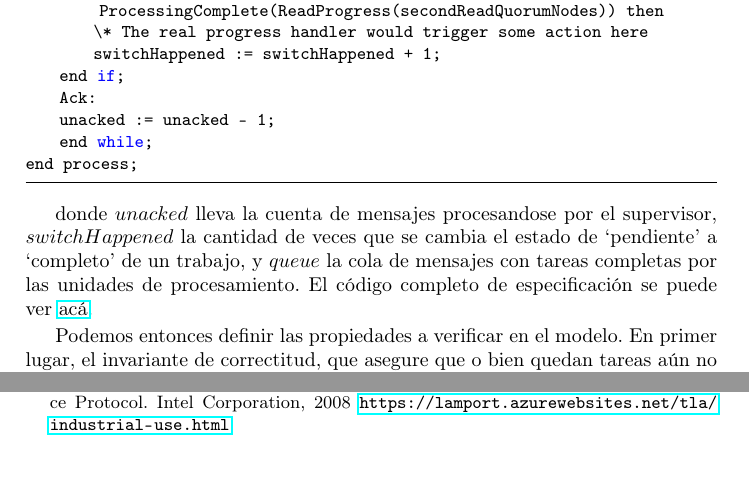
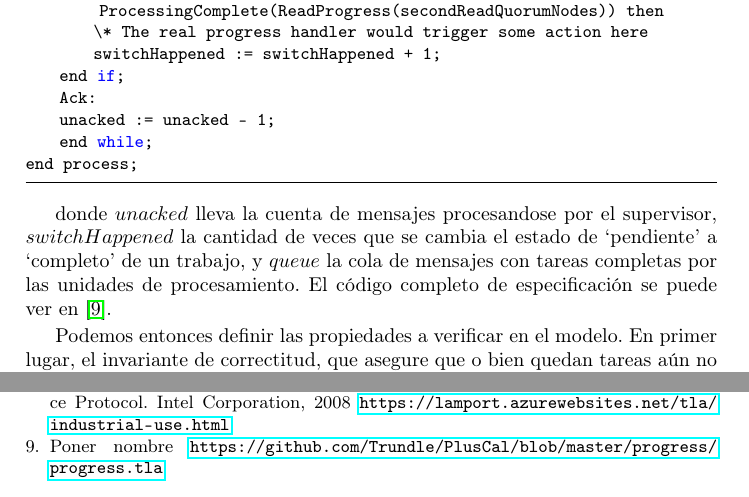
Before and after one commit to annaaimeri/informe-tla, a LaTeX thesis (informe.tex): two parts of pages 7 and 9 of 9, joined at a grey line, cut so that both start at the same text, the shorter picture padded with empty space. Compiled offline with pdfLaTeX.

Commit message:
Cambio de nombre por correcto, agregado de cita en algunos casos de estudio

```diff
--- a/informe.tex
+++ b/informe.tex
@@ -151,6 +151,8 @@ begin P0:
 end process;
 \end{lstlisting}
 
-donde $unacked$ lleva la cuenta de mensajes procesandose por el supervisor, $switchHappened$ la cantidad de veces que se cambia el estado de ‘pendiente’ a ‘completo’ de un trabajo, y $queue$ la cola de mensajes con tareas completas por las unidades de procesamiento. El código completo de especificación se puede ver \href{https://github.com/Trundle/PlusCal/blob/master/progress/progress.tla}{acá}.
+donde $unacked$ lleva la cuenta de mensajes procesandose por el supervisor, $switchHappened$ la cantidad de veces que se cambia el estado de ‘pendiente’ a ‘completo’ de un trabajo, y $queue$ la cola de mensajes con tareas completas por las unidades de procesamiento. El código completo de especificación se puede ver en
+\cite{caso_de_estudio}.
+% ToDo cambiar el nombre de esa cita en la bibliografia
 
 Podemos entonces definir las propiedades a verificar en el modelo. En primer lugar, el invariante de correctitud, que asegure que o bien quedan tareas aún no procesadas como completas (cola no vacía), o bien el manejador está procesando un mensaje de status (\(unacked > 0\)), o bien ya se ha completado el trabajo y se puede visualizar en el supervisor (\(switchHappened > 0\)). Definimos además, la propiedad de progreso esperada, que denote que el supervisor cambia de estado eventualmente.
@@ -160,7 +161,6 @@ Podemos entonces definir las propiedades a verificar en el modelo. En primer lug
 Correctness == \/ queue # <<>>
                  \/ unacked > 0
                  \/ switchHappened > 0
-
 Liveness == <>[](switchHappened > 0)
 \end{lstlisting}
 \end{wrapfigure}
@@ -231,6 +231,10 @@ Leslie L.: Specifying Systems: The TLA+ Language and Tools for Hardware and Soft
 Intel Corporation: Using TLA+ to Design and Verify a Cache Coherence Protocol. Intel Corporation, 2008
 \url{https://lamport.azurewebsites.net/tla/industrial-use.html}
 
+% ToDo cambiar el nombre de esta bibl
+\bibitem{caso_de_estudio}
+Poner nombre
+\url{https://github.com/Trundle/PlusCal/blob/master/progress/progress.tla}
 
 \end{thebibliography}
 \end{document}
```
Also changed, not shown: informe.tex (9 more changed lines).
